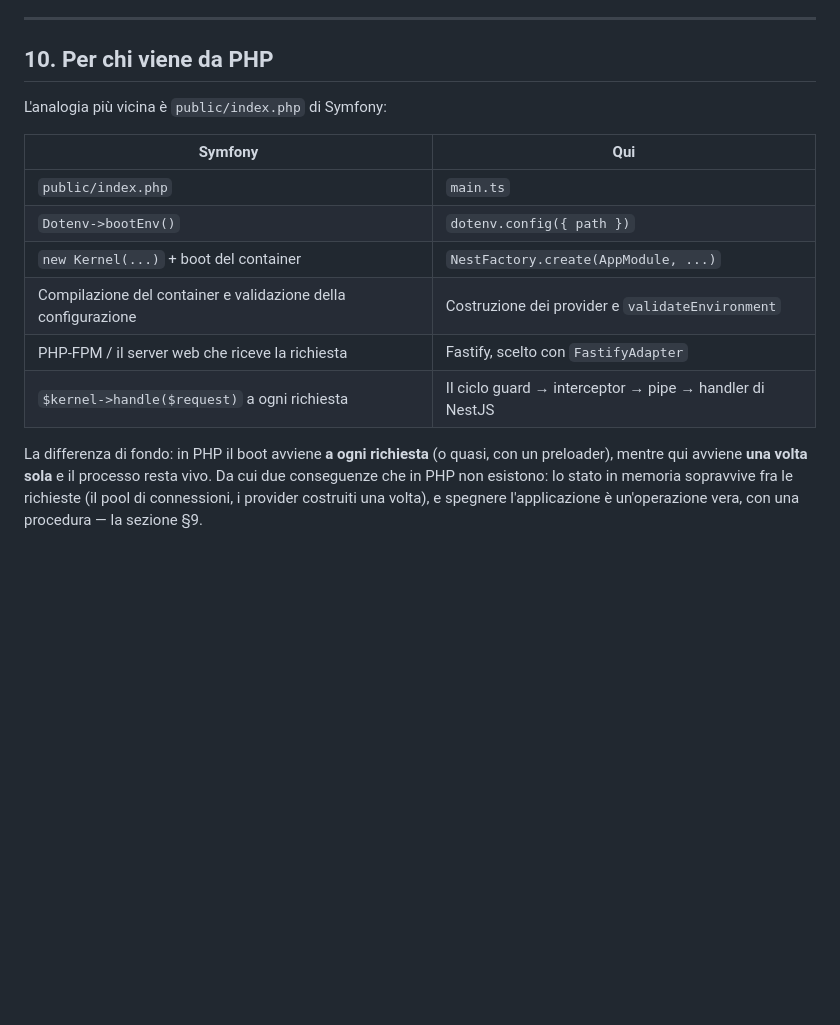
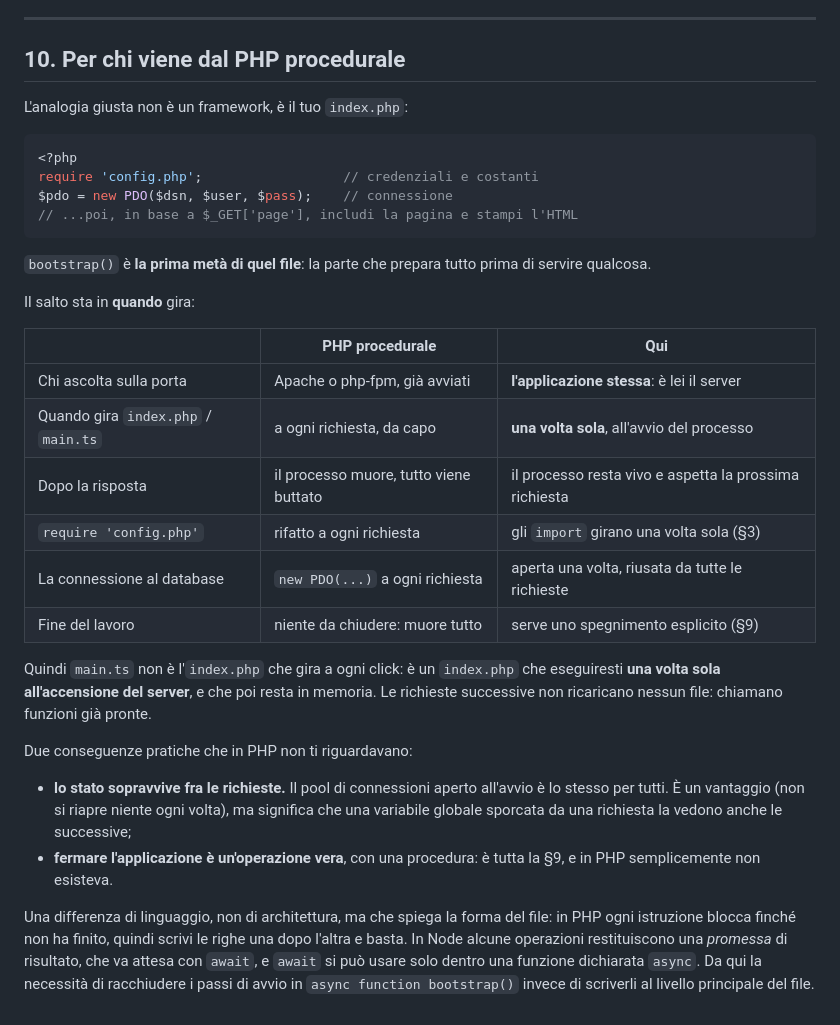
Before and after one commit to ivanomercuri/piccol, a Markdown page: backend/docs/AVVIO.md, the part around the change. Drawn GitHub-style; blank space fills up the shorter version.

Commit message:
Precisa in CLAUDE.md il background PHP da cui partire per le analogie
PHP 8, ma su progetti legacy procedurali: niente Symfony, Laravel o
Doctrine. Le analogie con i framework PHP spiegavano l'ignoto con l'ignoto.
La sezione ora indica quali riferimenti usare (include/require, file di
funzioni, $pdo, $_POST, index.php che smista le pagine) e dice di spiegare
da zero i concetti che un corrispettivo lo hanno solo nei framework.

Aggiunto anche il salto mentale principale da richiamare quando serve: in
PHP lo script muore a fine richiesta, qui il processo resta vivo, e da lì
discendono pool di connessioni, spegnimento pulito e ordine degli import.

Riscritta di conseguenza la sezione "Per chi viene dal PHP procedurale" di
docs/AVVIO.md, che confrontava main.ts con il kernel di Symfony: ora il
paragone è con un index.php che gira una volta sola invece che a ogni
richiesta, con la tabella delle differenze di ciclo di vita.

Co-Authored-By: Claude Opus 5 <noreply@anthropic.com>

````diff
--- a/backend/docs/AVVIO.md
+++ b/backend/docs/AVVIO.md
@@ -368,21 +368,46 @@ container), e la chiusura dell'app è esplicita.
 
 ---
 
-## 10. Per chi viene da PHP
+## 10. Per chi viene dal PHP procedurale
 
-L'analogia più vicina è `public/index.php` di Symfony:
+L'analogia giusta non è un framework, è il tuo `index.php`:
 
-| Symfony | Qui |
-|---|---|
-| `public/index.php` | `main.ts` |
-| `Dotenv->bootEnv()` | `dotenv.config({ path })` |
-| `new Kernel(...)` + boot del container | `NestFactory.create(AppModule, ...)` |
-| Compilazione del container e validazione della configurazione | Costruzione dei provider e `validateEnvironment` |
-| PHP-FPM / il server web che riceve la richiesta | Fastify, scelto con `FastifyAdapter` |
-| `$kernel->handle($request)` a ogni richiesta | Il ciclo guard → interceptor → pipe → handler di NestJS |
+```php
+<?php
+require 'config.php';                  // credenziali e costanti
+$pdo = new PDO($dsn, $user, $pass);    // connessione
+// ...poi, in base a $_GET['page'], includi la pagina e stampi l'HTML
+```
 
-La differenza di fondo: in PHP il boot avviene **a ogni richiesta** (o quasi, con un
-preloader), mentre qui avviene **una volta sola** e il processo resta vivo. Da cui due
-conseguenze che in PHP non esistono: lo stato in memoria sopravvive fra le richieste (il
-pool di connessioni, i provider costruiti una volta), e spegnere l'applicazione è
-un'operazione vera, con una procedura — la sezione §9.
+`bootstrap()` è **la prima metà di quel file**: la parte che prepara tutto prima di
+servire qualcosa.
+
+Il salto sta in **quando** gira:
+
+| | PHP procedurale | Qui |
+|---|---|---|
+| Chi ascolta sulla porta | Apache o php-fpm, già avviati | **l'applicazione stessa**: è lei il server |
+| Quando gira `index.php` / `main.ts` | a ogni richiesta, da capo | **una volta sola**, all'avvio del processo |
+| Dopo la risposta | il processo muore, tutto viene buttato | il processo resta vivo e aspetta la prossima richiesta |
+| `require 'config.php'` | rifatto a ogni richiesta | gli `import` girano una volta sola (§3) |
+| La connessione al database | `new PDO(...)` a ogni richiesta | aperta una volta, riusata da tutte le richieste |
+| Fine del lavoro | niente da chiudere: muore tutto | serve uno spegnimento esplicito (§9) |
+
+Quindi `main.ts` non è l'`index.php` che gira a ogni click: è un `index.php` che eseguiresti
+**una volta sola all'accensione del server**, e che poi resta in memoria. Le richieste
+successive non ricaricano nessun file: chiamano funzioni già pronte.
+
+Due conseguenze pratiche che in PHP non ti riguardavano:
+
+- **lo stato sopravvive fra le richieste.** Il pool di connessioni aperto all'avvio è lo
+  stesso per tutti. È un vantaggio (non si riapre niente ogni volta), ma significa che una
+  variabile globale sporcata da una richiesta la vedono anche le successive;
+- **fermare l'applicazione è un'operazione vera**, con una procedura: è tutta la §9, e in
+  PHP semplicemente non esisteva.
+
+Una differenza di linguaggio, non di architettura, ma che spiega la forma del file: in PHP
+ogni istruzione blocca finché non ha finito, quindi scrivi le righe una dopo l'altra e basta.
+In Node alcune operazioni restituiscono una *promessa* di risultato, che va attesa con
+`await`, e `await` si può usare solo dentro una funzione dichiarata `async`. Da qui la
+necessità di racchiudere i passi di avvio in `async function bootstrap()` invece di
+scriverli al livello principale del file.
````
Also changed, not shown: CLAUDE.md (+17 -3 lines).
